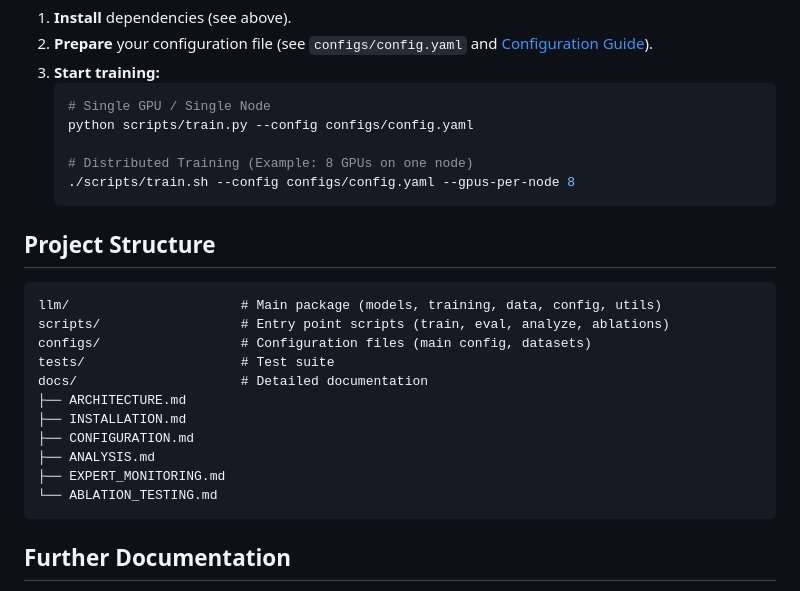
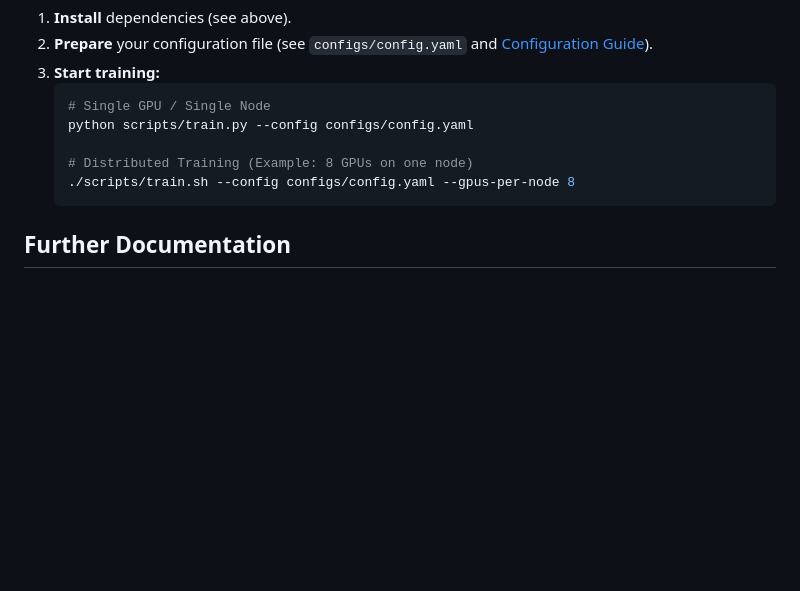
Before and after one commit to wrmedford/llm720, a Markdown page: README.md, the part around the change. GitHub-like rendering; blank space fills up the shorter version.

````diff
--- a/README.md
+++ b/README.md
@@ -64,22 +64,6 @@ For detailed installation instructions, including **building dependencies from s
     ./scripts/train.sh --config configs/config.yaml --gpus-per-node 8
     ```
 
-## Project Structure
-
-```
-llm/                      # Main package (models, training, data, config, utils)
-scripts/                  # Entry point scripts (train, eval, analyze, ablations)
-configs/                  # Configuration files (main config, datasets)
-tests/                    # Test suite
-docs/                     # Detailed documentation
-├── ARCHITECTURE.md
-├── INSTALLATION.md
-├── CONFIGURATION.md
-├── ANALYSIS.md
-├── EXPERT_MONITORING.md
-└── ABLATION_TESTING.md
-```
-
 ## Further Documentation
 
 -   [Architecture Details (PEER & MLA)](docs/ARCHITECTURE.md)
````
